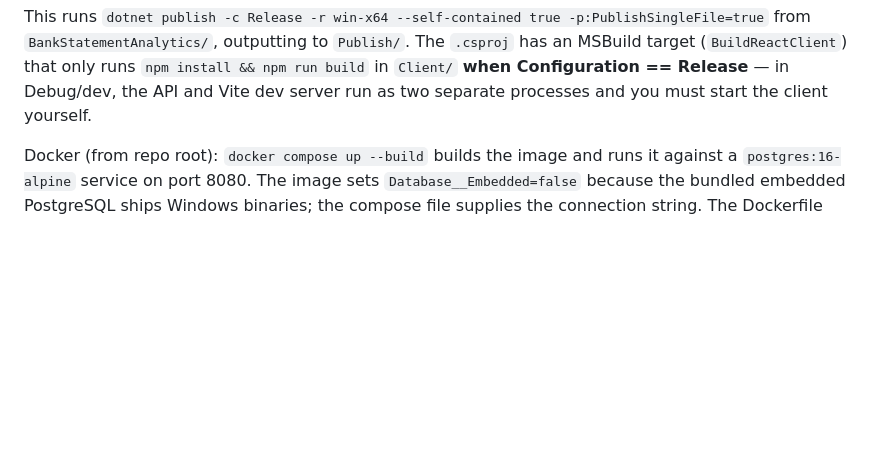
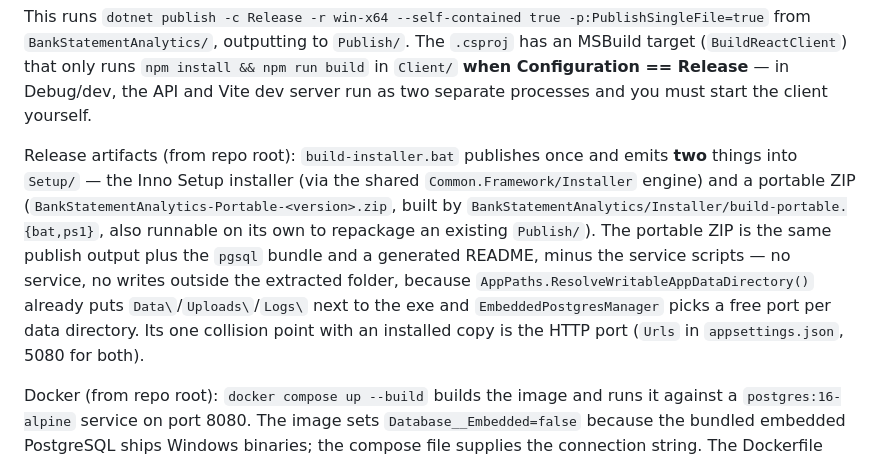
Before and after one commit to arungdev/BankStatementAnalytics, a Markdown page: CLAUDE.md, the part around the change. Drawn GitHub-style; blank space fills up the shorter version.

Commit message:
docs: note the portable ZIP artifact in the build instructions
build-installer.bat now emits two artifacts, and the portable one has
non-obvious properties worth recording: why no "portable mode" is needed
(AppPaths already resolves Data/Uploads/Logs next to the exe, and the
embedded Postgres port is per-data-directory), and that the HTTP port is
the single place an extracted copy can collide with an installed one.

Co-Authored-By: Claude Opus 5 <noreply@anthropic.com>

````diff
--- a/CLAUDE.md
+++ b/CLAUDE.md
@@ -36,6 +36,8 @@ Single-file production EXE (from repo root):
 build.bat
 ```
 This runs `dotnet publish -c Release -r win-x64 --self-contained true -p:PublishSingleFile=true` from `BankStatementAnalytics/`, outputting to `Publish/`. The `.csproj` has an MSBuild target (`BuildReactClient`) that only runs `npm install && npm run build` in `Client/` **when Configuration == Release** — in Debug/dev, the API and Vite dev server run as two separate processes and you must start the client yourself.
+
+Release artifacts (from repo root): `build-installer.bat` publishes once and emits **two** things into `Setup/` — the Inno Setup installer (via the shared `Common.Framework/Installer` engine) and a portable ZIP (`BankStatementAnalytics-Portable-<version>.zip`, built by `BankStatementAnalytics/Installer/build-portable.{bat,ps1}`, also runnable on its own to repackage an existing `Publish/`). The portable ZIP is the same publish output plus the `pgsql` bundle and a generated README, minus the service scripts — no service, no writes outside the extracted folder, because `AppPaths.ResolveWritableAppDataDirectory()` already puts `Data\`/`Uploads\`/`Logs\` next to the exe and `EmbeddedPostgresManager` picks a free port per data directory. Its one collision point with an installed copy is the HTTP port (`Urls` in `appsettings.json`, 5080 for both).
 
 Docker (from repo root): `docker compose up --build` builds the image and runs it against a `postgres:16-alpine` service on port 8080. The image sets `Database__Embedded=false` because the bundled embedded PostgreSQL ships Windows binaries; the compose file supplies the connection string. The Dockerfile deliberately does not copy `Common.Framework/` — see above. `Common.Client/` is likewise excluded (`.dockerignore`); the image needs only `Client/vendor/common-client/`, which `COPY Client/ Client/` already brings in.
 
````
